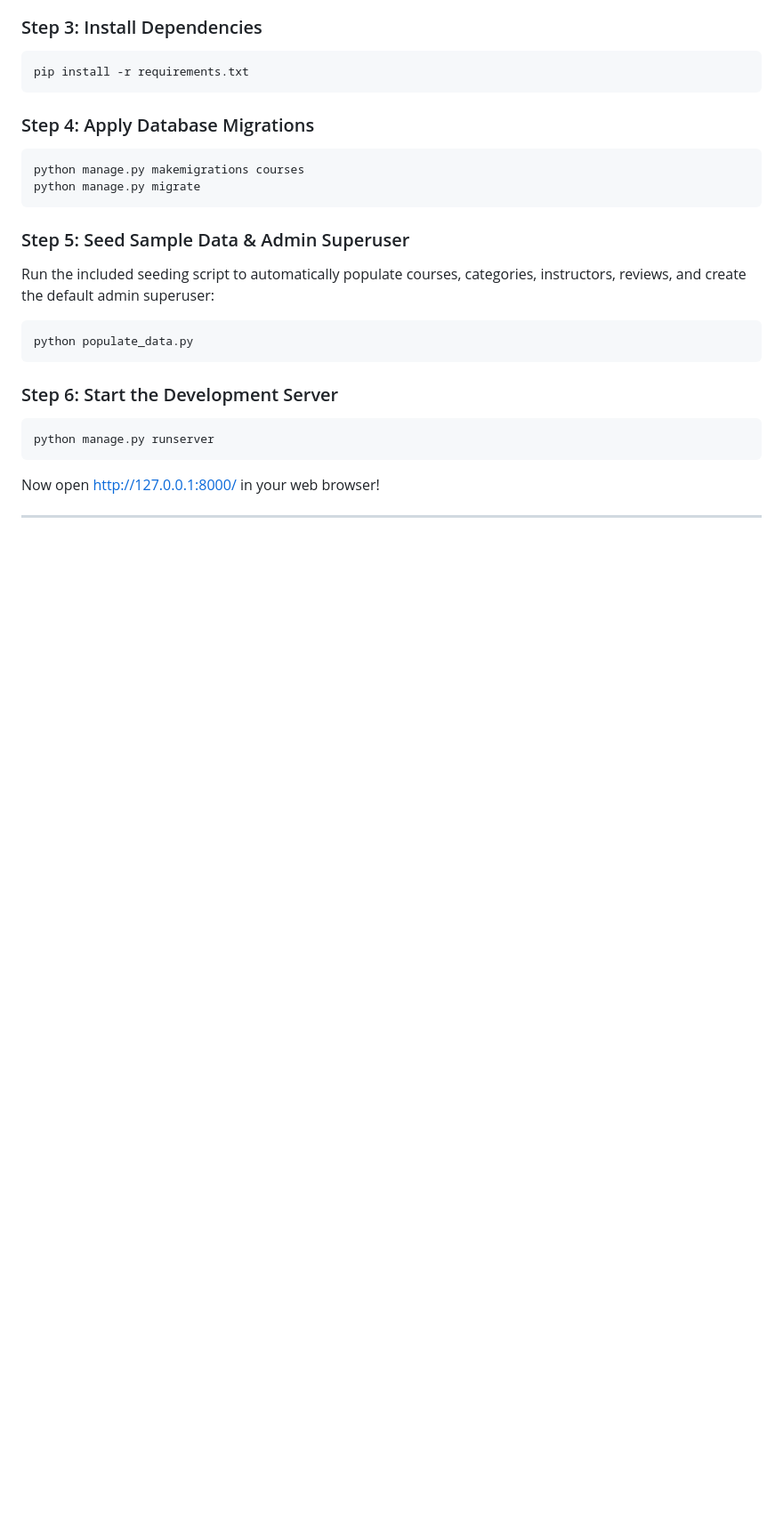
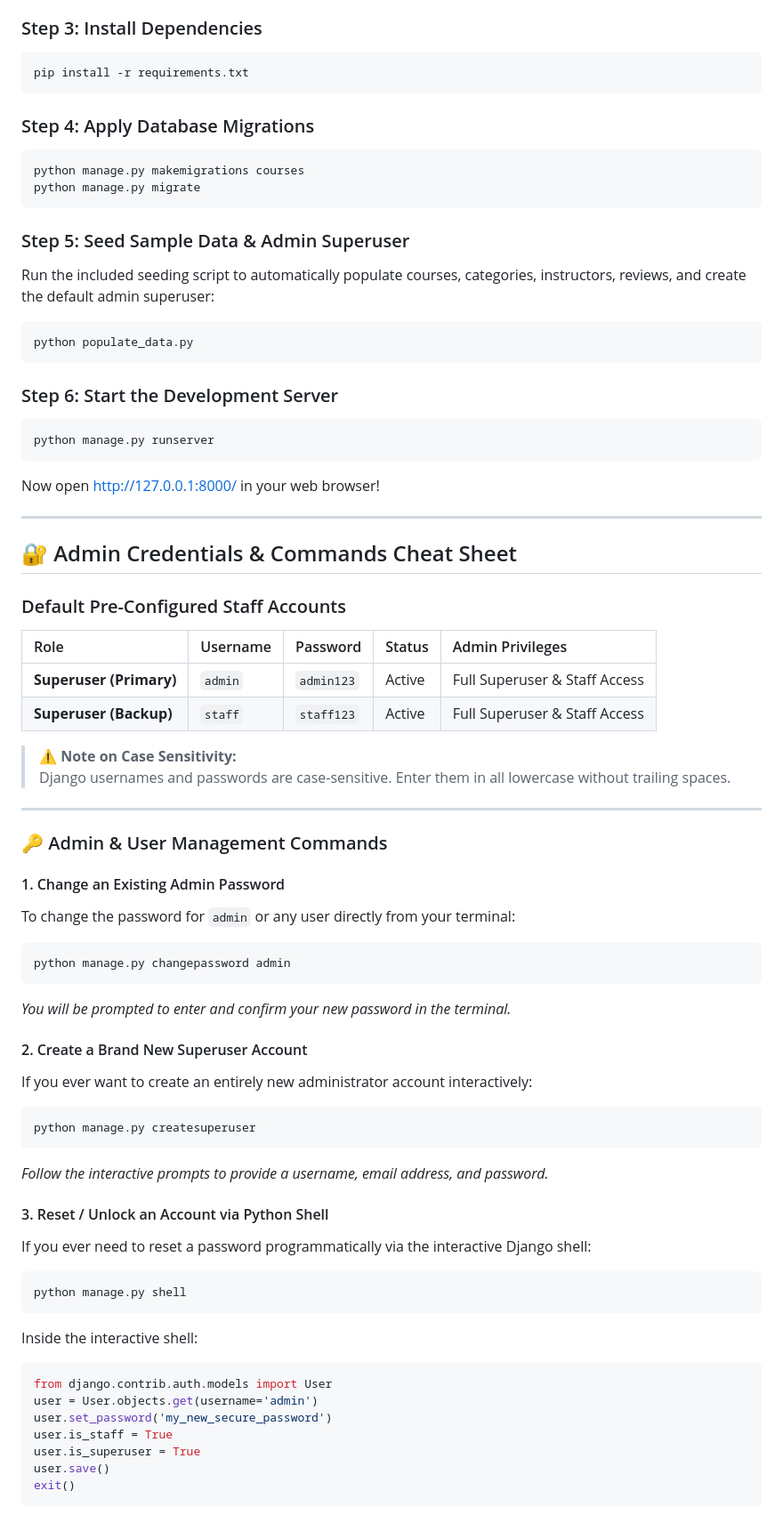
Before and after one commit to Arunachalam-gojosaturo/django-framework, a Markdown page: README.md, the part around one of its changes. Shown at 89% size. Drawn GitHub-style; blank space fills up the shorter version.

Commit message:
docs: add admin password change command, staff credentials, and complete Django CLI cheat sheet

````diff
--- a/README.md
+++ b/README.md
@@ -89,3 +89,52 @@ python manage.py runserver
 ```
 
 Now open [http://127.0.0.1:8000/](http://127.0.0.1:8000/) in your web browser!
+
+---
+
+## 🔐 Admin Credentials & Commands Cheat Sheet
+
+### Default Pre-Configured Staff Accounts
+
+| Role | Username | Password | Status | Admin Privileges |
+| :--- | :--- | :--- | :--- | :--- |
+| **Superuser (Primary)** | `admin` | `admin123` | Active | Full Superuser & Staff Access |
+| **Superuser (Backup)** | `staff` | `staff123` | Active | Full Superuser & Staff Access |
+
+> **⚠️ Note on Case Sensitivity:**
+> Django usernames and passwords are case-sensitive. Enter them in all lowercase without trailing spaces.
+
+---
+
+### 🔑 Admin & User Management Commands
+
+#### 1. Change an Existing Admin Password
+To change the password for `admin` or any user directly from your terminal:
+```bash
+python manage.py changepassword admin
+```
+*You will be prompted to enter and confirm your new password in the terminal.*
+
+#### 2. Create a Brand New Superuser Account
+If you ever want to create an entirely new administrator account interactively:
+```bash
+python manage.py createsuperuser
+```
+*Follow the interactive prompts to provide a username, email address, and password.*
+
+#### 3. Reset / Unlock an Account via Python Shell
+If you ever need to reset a password programmatically via the interactive Django shell:
+```bash
+python manage.py shell
+```
+Inside the interactive shell:
+```python
+from django.contrib.auth.models import User
+user = User.objects.get(username='admin')
+user.set_password('my_new_secure_password')
+user.is_staff = True
+user.is_superuser = True
+user.save()
+exit()
+```
+
````
Also changed, not shown: other parts of README.md (+24 -1 lines).
